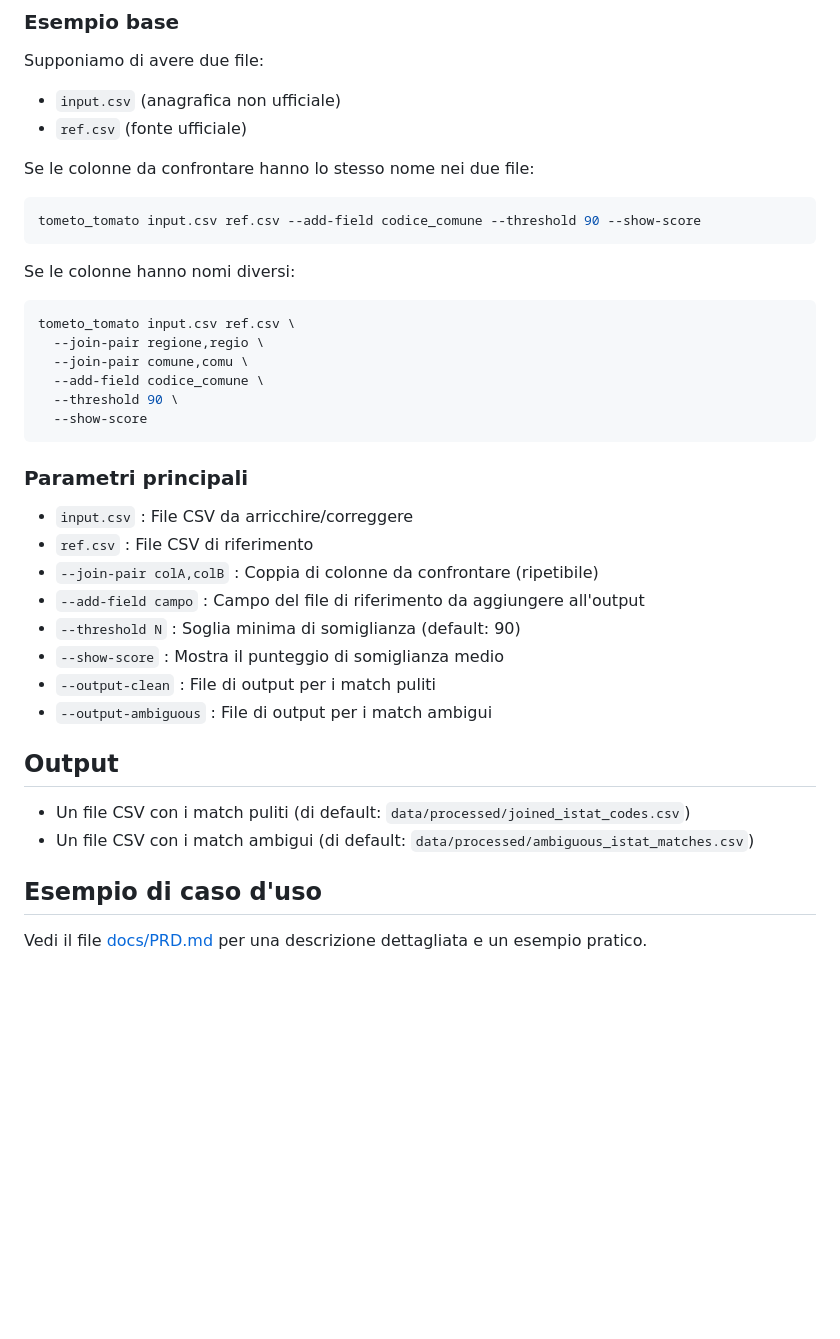
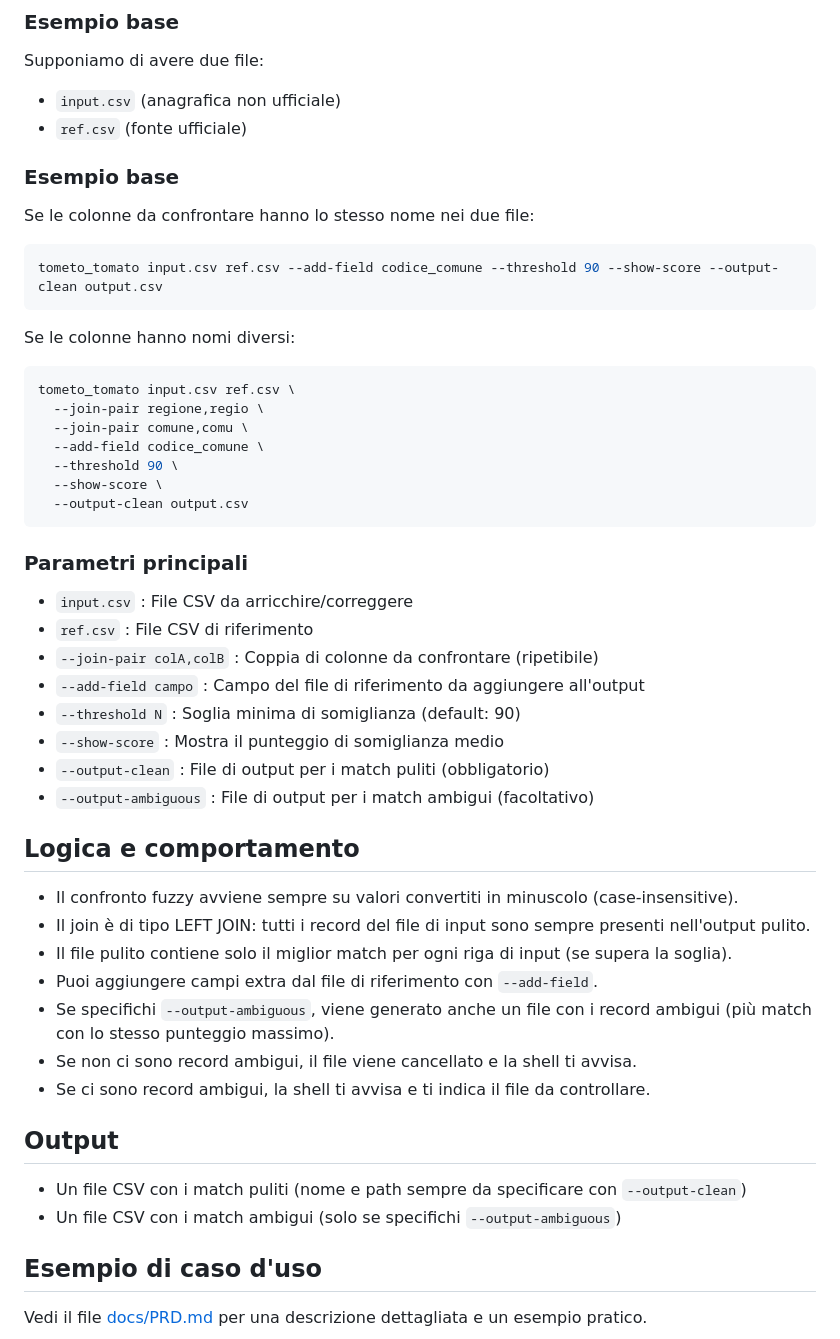
Before and after one commit to aborruso/tometo_tomato, a Markdown page: README.md, the part around the change. Rendered like a GitHub page; blank space fills up the shorter version.

Commit message:
feat: aggiornare la documentazione con esempi di utilizzo e requisiti obbligatori per i file di output

````diff
--- a/README.md
+++ b/README.md
@@ -58,10 +58,12 @@ Supponiamo di avere due file:
 - `input.csv` (anagrafica non ufficiale)
 - `ref.csv` (fonte ufficiale)
 
+
+### Esempio base
 Se le colonne da confrontare hanno lo stesso nome nei due file:
 
 ```bash
-tometo_tomato input.csv ref.csv --add-field codice_comune --threshold 90 --show-score
+tometo_tomato input.csv ref.csv --add-field codice_comune --threshold 90 --show-score --output-clean output.csv
 ```
 
 Se le colonne hanno nomi diversi:
@@ -72,7 +74,8 @@ tometo_tomato input.csv ref.csv \
   --join-pair comune,comu \
   --add-field codice_comune \
   --threshold 90 \
-  --show-score
+  --show-score \
+  --output-clean output.csv
 ```
 
 ### Parametri principali
@@ -82,12 +85,21 @@ tometo_tomato input.csv ref.csv \
 - `--add-field campo`     : Campo del file di riferimento da aggiungere all'output
 - `--threshold N`         : Soglia minima di somiglianza (default: 90)
 - `--show-score`          : Mostra il punteggio di somiglianza medio
-- `--output-clean`        : File di output per i match puliti
-- `--output-ambiguous`    : File di output per i match ambigui
+- `--output-clean`        : File di output per i match puliti (obbligatorio)
+- `--output-ambiguous`    : File di output per i match ambigui (facoltativo)
+
+## Logica e comportamento
+- Il confronto fuzzy avviene sempre su valori convertiti in minuscolo (case-insensitive).
+- Il join è di tipo LEFT JOIN: tutti i record del file di input sono sempre presenti nell'output pulito.
+- Il file pulito contiene solo il miglior match per ogni riga di input (se supera la soglia).
+- Puoi aggiungere campi extra dal file di riferimento con `--add-field`.
+- Se specifichi `--output-ambiguous`, viene generato anche un file con i record ambigui (più match con lo stesso punteggio massimo).
+- Se non ci sono record ambigui, il file viene cancellato e la shell ti avvisa.
+- Se ci sono record ambigui, la shell ti avvisa e ti indica il file da controllare.
 
 ## Output
-- Un file CSV con i match puliti (di default: `data/processed/joined_istat_codes.csv`)
-- Un file CSV con i match ambigui (di default: `data/processed/ambiguous_istat_matches.csv`)
+- Un file CSV con i match puliti (nome e path sempre da specificare con `--output-clean`)
+- Un file CSV con i match ambigui (solo se specifichi `--output-ambiguous`)
 
 ## Esempio di caso d'uso
 Vedi il file [docs/PRD.md](docs/PRD.md) per una descrizione dettagliata e un esempio pratico.
````
